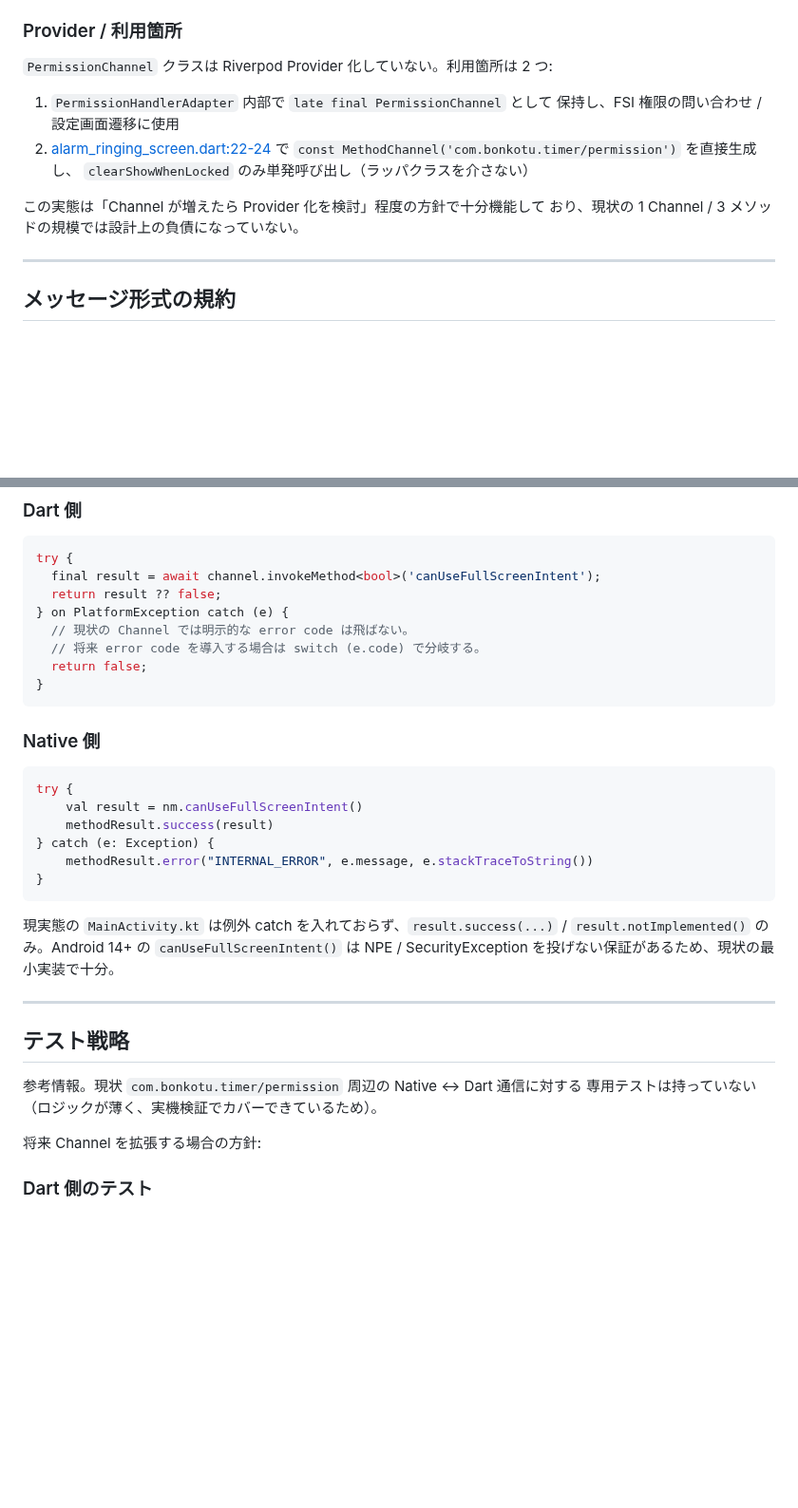
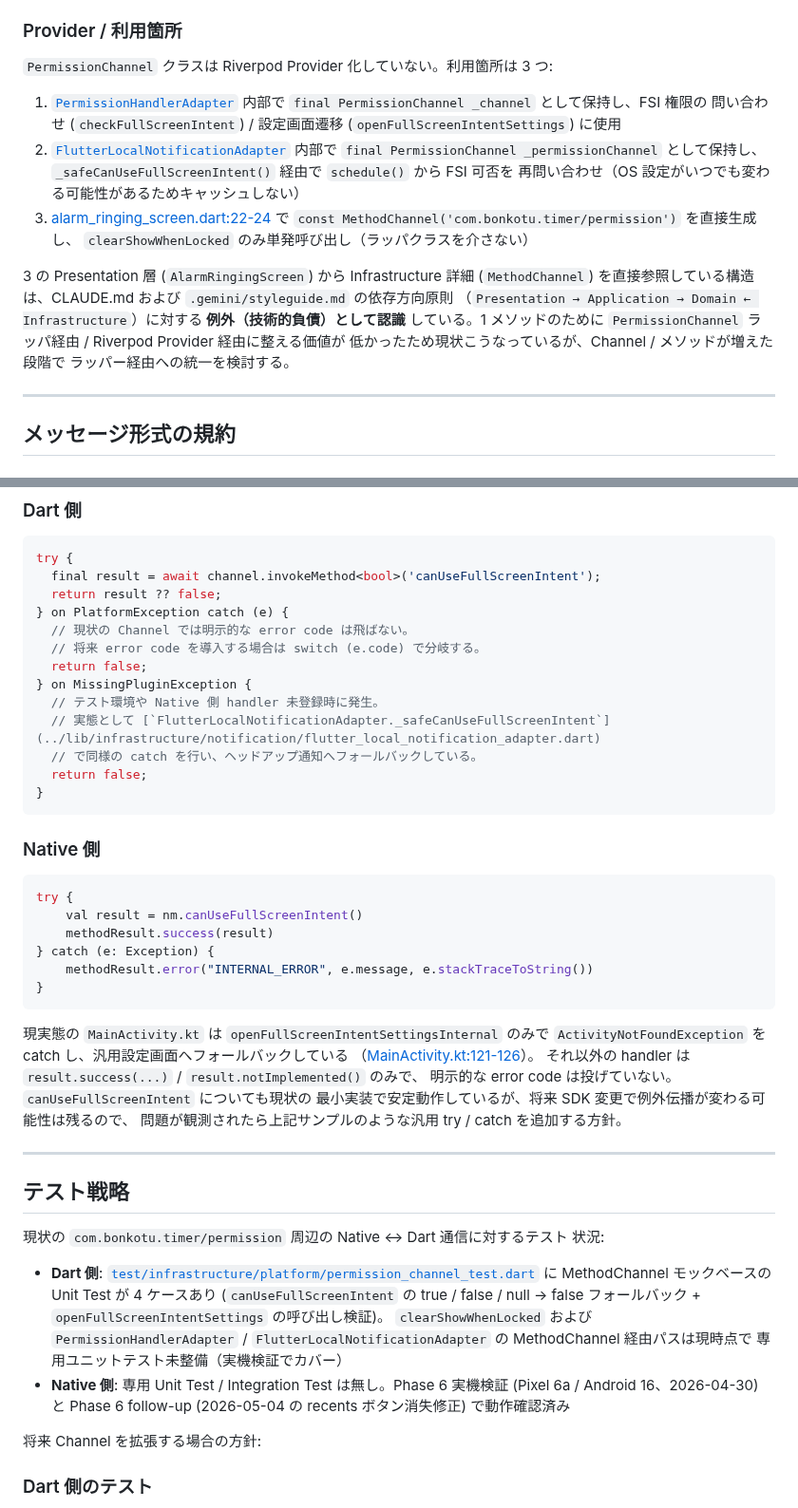
Before and after one commit to Bonkoturyu/TimerUtility, a Markdown page: docs/platform-channels.md, 2 parts joined by grey strips. Shown at 95% size. Rendered like a GitHub page; blank space fills up the shorter version.

Commit message:
docs(phase-6): apply PR #38 review fixes for platform-channels
7 件のレビュー指摘を反映:
- Presentation→Infrastructure 直接参照を技術的負債として明記 (Gemini)
- ActivityNotFoundException catch を実態に反映 (Gemini)
- PermissionChannel 利用箇所「2 つ」→「3 つ」+ final/late final 修正 (Copilot)
- MissingPluginException をエラーハンドリング Dart 例に追加 (Copilot)
- NPE / SecurityException の断定を緩和 (Copilot)
- 「専用テストは持っていない」を訂正 (permission_channel_test.dart 4 ケース) (Copilot)
- PR description のユーザ確認経緯記載は PR 側で対応済 (Copilot)

Co-Authored-By: Claude Opus 4.7 (1M context) <noreply@anthropic.com>

````diff
--- a/docs/platform-channels.md
+++ b/docs/platform-channels.md
@@ -208,16 +208,28 @@ flutter_local_notifications パッケージ内蔵の `ScheduledNotificationBootR
 
 ### Provider / 利用箇所
 
-`PermissionChannel` クラスは Riverpod Provider 化していない。利用箇所は 2 つ:
+`PermissionChannel` クラスは Riverpod Provider 化していない。利用箇所は 3 つ:
 
-1. `PermissionHandlerAdapter` 内部で `late final PermissionChannel` として
-   保持し、FSI 権限の問い合わせ / 設定画面遷移に使用
-2. [alarm_ringing_screen.dart:22-24](../lib/presentation/screens/alarm_ringing_screen.dart#L22-L24)
+1. [`PermissionHandlerAdapter`](../lib/infrastructure/permission/permission_handler_adapter.dart)
+   内部で `final PermissionChannel _channel` として保持し、FSI 権限の
+   問い合わせ (`checkFullScreenIntent`) / 設定画面遷移
+   (`openFullScreenIntentSettings`) に使用
+2. [`FlutterLocalNotificationAdapter`](../lib/infrastructure/notification/flutter_local_notification_adapter.dart)
+   内部で `final PermissionChannel _permissionChannel` として保持し、
+   `_safeCanUseFullScreenIntent()` 経由で `schedule()` から FSI 可否を
+   再問い合わせ（OS 設定がいつでも変わる可能性があるためキャッシュしない）
+3. [alarm_ringing_screen.dart:22-24](../lib/presentation/screens/alarm_ringing_screen.dart#L22-L24)
    で `const MethodChannel('com.bonkotu.timer/permission')` を直接生成し、
    `clearShowWhenLocked` のみ単発呼び出し（ラッパクラスを介さない）
 
-この実態は「Channel が増えたら Provider 化を検討」程度の方針で十分機能して
-おり、現状の 1 Channel / 3 メソッドの規模では設計上の負債になっていない。
+3 の Presentation 層 (`AlarmRingingScreen`) から Infrastructure 詳細
+(`MethodChannel`) を直接参照している構造は、CLAUDE.md および
+`.gemini/styleguide.md` の依存方向原則
+（`Presentation → Application → Domain ← Infrastructure`）に対する
+**例外（技術的負債）として認識** している。1 メソッドのために
+`PermissionChannel` ラッパ経由 / Riverpod Provider 経由に整える価値が
+低かったため現状こうなっているが、Channel / メソッドが増えた段階で
+ラッパー経由への統一を検討する。
 
 ---
 
@@ -260,6 +272,11 @@ try {
   // 現状の Channel では明示的な error code は飛ばない。
   // 将来 error code を導入する場合は switch (e.code) で分岐する。
   return false;
+} on MissingPluginException {
+  // テスト環境や Native 側 handler 未登録時に発生。
+  // 実態として [`FlutterLocalNotificationAdapter._safeCanUseFullScreenIntent`](../lib/infrastructure/notification/flutter_local_notification_adapter.dart)
+  // で同様の catch を行い、ヘッドアップ通知へフォールバックしている。
+  return false;
 }
 ```
 
@@ -274,16 +291,32 @@ try {
 }
 ```
 
-現実態の `MainActivity.kt` は例外 catch を入れておらず、`result.success(...)` /
-`result.notImplemented()` のみ。Android 14+ の `canUseFullScreenIntent()` は
-NPE / SecurityException を投げない保証があるため、現状の最小実装で十分。
+現実態の `MainActivity.kt` は `openFullScreenIntentSettingsInternal` のみで
+`ActivityNotFoundException` を catch し、汎用設定画面へフォールバックしている
+（[MainActivity.kt:121-126](../android/app/src/main/kotlin/com/bonkotu/timer/timer_utility/MainActivity.kt#L121-L126)）。
+それ以外の handler は `result.success(...)` / `result.notImplemented()` のみで、
+明示的な error code は投げていない。`canUseFullScreenIntent` についても現状の
+最小実装で安定動作しているが、将来 SDK 変更で例外伝播が変わる可能性は残るので、
+問題が観測されたら上記サンプルのような汎用 try / catch を追加する方針。
 
 ---
 
 ## テスト戦略
 
-参考情報。現状 `com.bonkotu.timer/permission` 周辺の Native ↔ Dart 通信に対する
-専用テストは持っていない（ロジックが薄く、実機検証でカバーできているため）。
+現状の `com.bonkotu.timer/permission` 周辺の Native ↔ Dart 通信に対するテスト
+状況:
+
+- **Dart 側**:
+  [`test/infrastructure/platform/permission_channel_test.dart`](../test/infrastructure/platform/permission_channel_test.dart)
+  に MethodChannel モックベースの Unit Test が 4 ケースあり
+  (`canUseFullScreenIntent` の true / false / null → false フォールバック +
+  `openFullScreenIntentSettings` の呼び出し検証)。
+  `clearShowWhenLocked` および `PermissionHandlerAdapter` /
+  `FlutterLocalNotificationAdapter` の MethodChannel 経由パスは現時点で
+  専用ユニットテスト未整備（実機検証でカバー）
+- **Native 側**: 専用 Unit Test / Integration Test は無し。Phase 6 実機検証
+  (Pixel 6a / Android 16、2026-04-30) と Phase 6 follow-up (2026-05-04 の
+  recents ボタン消失修正) で動作確認済み
 
 将来 Channel を拡張する場合の方針:
 
````
